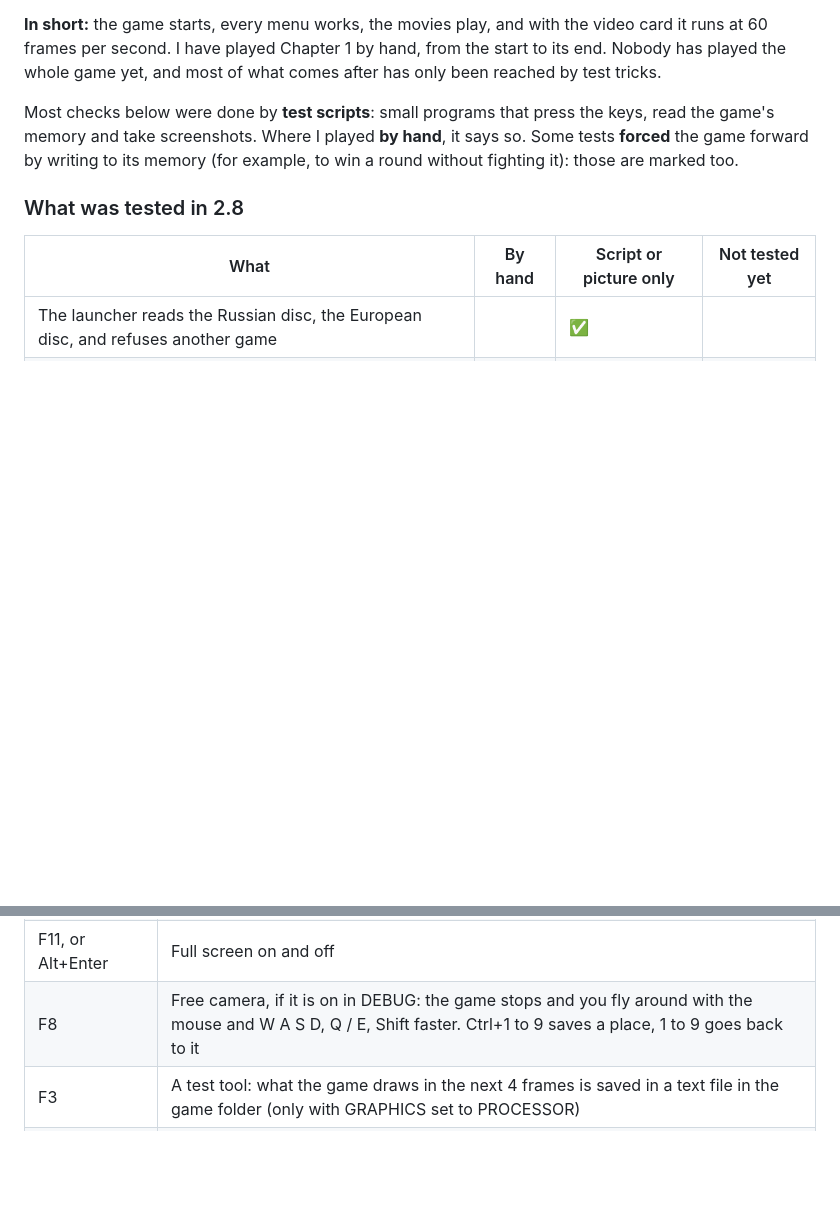
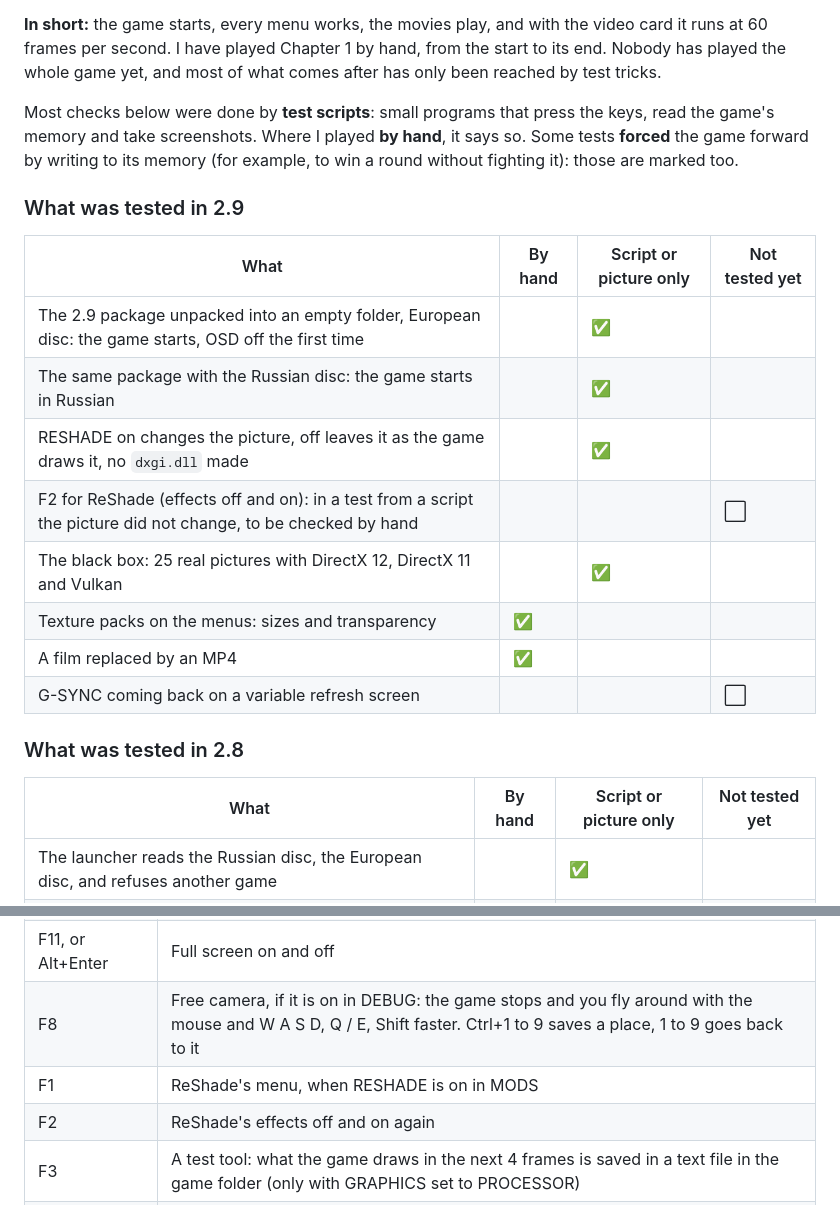
Before and after one commit to Korvonordico/shadow-of-rome-recompiled, a Markdown page: README.md, 2 parts joined by grey strips. Drawn GitHub-style; blank space fills up the shorter version.

```diff
--- a/README.md
+++ b/README.md
@@ -129,6 +143,19 @@ Each page saves only with **APPLY**; BACK leaves without saving.
 
 Most checks below were done by **test scripts**: small programs that press the keys, read the game's memory and take screenshots. Where I played **by hand**, it says so. Some tests **forced** the game forward by writing to its memory (for example, to win a round without fighting it): those are marked too.
 
+### What was tested in 2.9
+
+| What | By hand | Script or picture only | Not tested yet |
+|---|---|---|---|
+| The 2.9 package unpacked into an empty folder, European disc: the game starts, OSD off the first time | | ✅ | |
+| The same package with the Russian disc: the game starts in Russian | | ✅ | |
+| RESHADE on changes the picture, off leaves it as the game draws it, no `dxgi.dll` made | | ✅ | |
+| F2 for ReShade (effects off and on): in a test from a script the picture did not change, to be checked by hand | | | ⬜ |
+| The black box: 25 real pictures with DirectX 12, DirectX 11 and Vulkan | | ✅ | |
+| Texture packs on the menus: sizes and transparency | ✅ | | |
+| A film replaced by an MP4 | ✅ | | |
+| G-SYNC coming back on a variable refresh screen | | | ⬜ |
+
 ### What was tested in 2.8
 
 | What | By hand | Script or picture only | Not tested yet |
@@ -442,6 +469,8 @@ While you play:
 | Alt | Frees the mouse pointer |
 | F11, or Alt+Enter | Full screen on and off |
 | F8 | Free camera, if it is on in DEBUG: the game stops and you fly around with the mouse and W A S D, Q / E, Shift faster. Ctrl+1 to 9 saves a place, 1 to 9 goes back to it |
+| F1 | ReShade's menu, when RESHADE is on in MODS |
+| F2 | ReShade's effects off and on again |
 | F3 | A test tool: what the game draws in the next 4 frames is saved in a text file in the game folder (only with GRAPHICS set to PROCESSOR) |
 | F9 | The black box: saves the last pictures and a short report in the `blackbox` folder, to attach to a bug report |
 | F6 | A test tool: one part of the game runs in its exact, much slower version, to compare pictures. Press F6 again to go back |
```
Also changed, not shown: other parts of README.md (+21 -7 lines), CHANGELOG.md (+15 -0 lines), patches/README.md (+1 -0 lines), docs/launcher-controls.png, docs/launcher-graphics.png, docs/launcher-keyboard.png, docs/launcher-mods.png, docs/launcher-options.png, docs/launcher.png, 10 other files.
